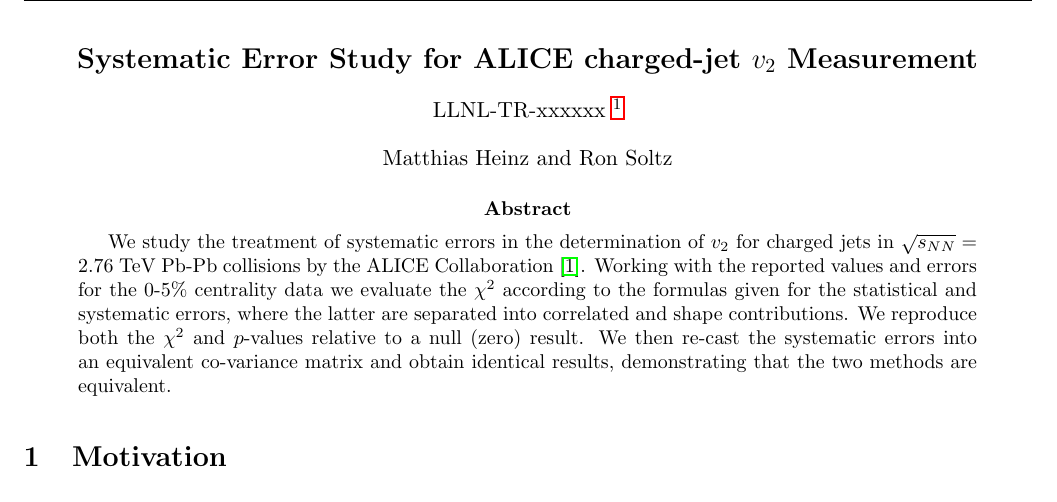
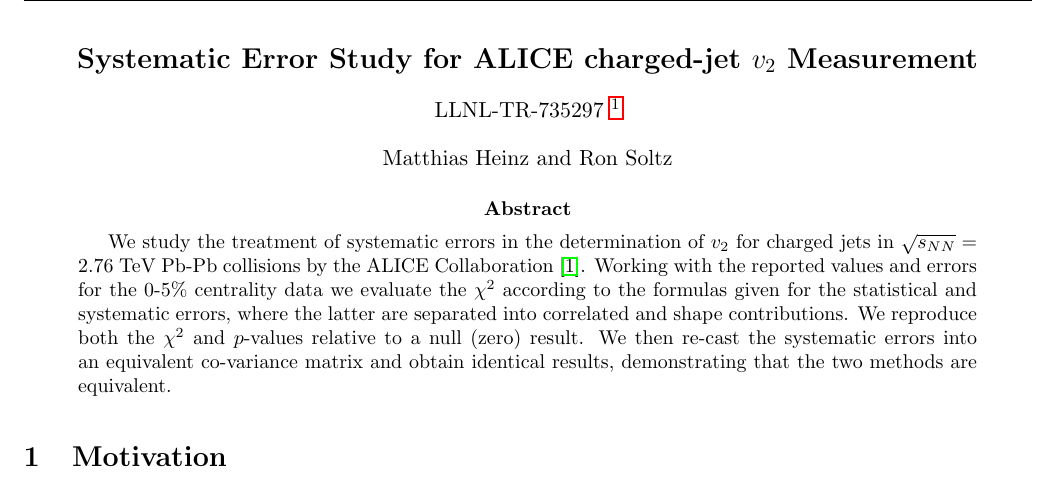
Before and after one commit to soltz/summer-2017, a LaTeX paper (systematic-error-exploration/doc/alice_jetv2/alice_jetv2_study.tex): part of page 1 of 3, cut so that both start at the same text. Compiled offline with pdfLaTeX.

Commit message:
Add release number to technical report

```diff
--- a/systematic-error-exploration/doc/alice_jetv2/alice_jetv2_study.tex
+++ b/systematic-error-exploration/doc/alice_jetv2/alice_jetv2_study.tex
@@ -33,7 +33,7 @@
 \begin{center}
 {\Large \bf Systematic Error Study for ALICE charged-jet $v_2$ Measurement}\\
 \bigskip
-LLNL-TR-xxxxxx
+LLNL-TR-735297
 \footnote{This work was performed under the auspices of the U.S. Department of Energy by Lawrence Livermore National Laboratory under Contract DE-AC52-07NA27344.}
 \\
 \bigskip
```
Also changed, not shown: systematic-error-exploration/doc/alice_jetv2/alice_jetv2_study.pdf.
